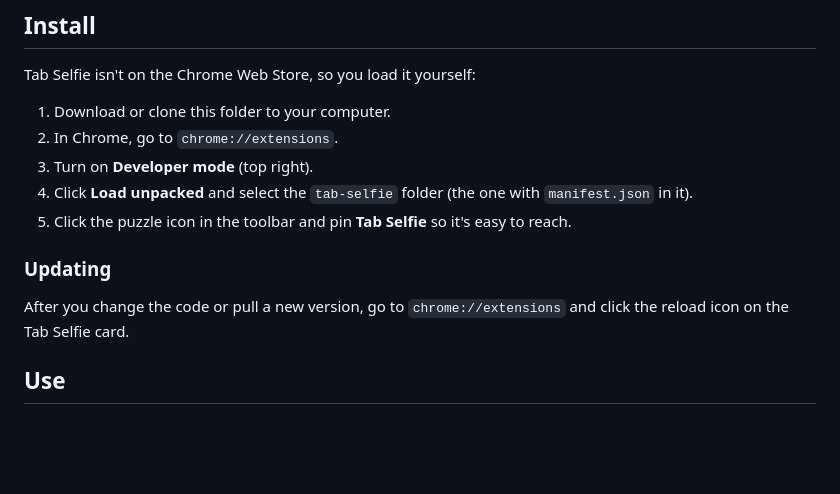
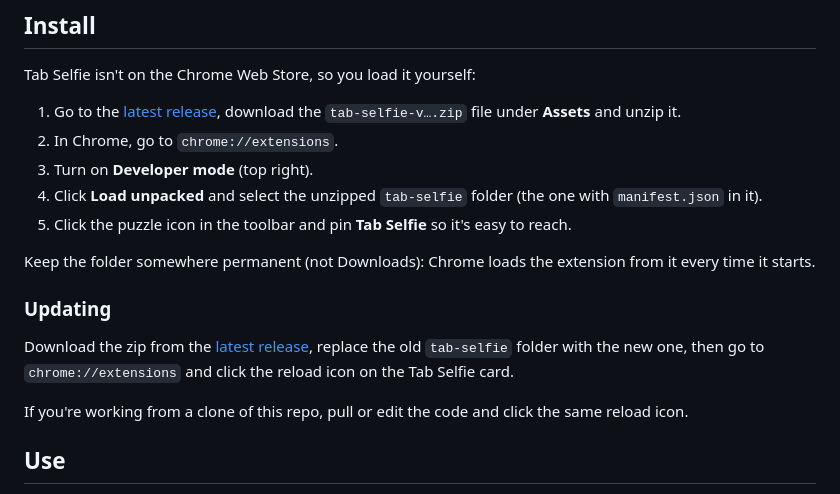
Before and after one commit to huckbit/scatta, a Markdown page: README.md, the part around the change. Drawn GitHub-style; blank space fills up the shorter version.

Commit message:
Point README install steps at the GitHub release zip

```diff
--- a/README.md
+++ b/README.md
@@ -13,17 +13,21 @@ A Chrome extension that takes a screenshot of the current tab, either the visibl
 
 Tab Selfie isn't on the Chrome Web Store, so you load it yourself:
 
-1. Download or clone this folder to your computer.
+1. Go to the [latest release](https://github.com/huckbit/tab-selfie/releases/latest), download the `tab-selfie-v….zip` file under **Assets** and unzip it.
 2. In Chrome, go to `chrome://extensions`.
 3. Turn on **Developer mode** (top right).
-4. Click **Load unpacked** and select the `tab-selfie` folder (the one with `manifest.json` in it).
+4. Click **Load unpacked** and select the unzipped `tab-selfie` folder (the one with `manifest.json` in it).
 5. Click the puzzle icon in the toolbar and pin **Tab Selfie** so it's easy to reach.
+
+Keep the folder somewhere permanent (not Downloads): Chrome loads the extension from it every time it starts.
 
 <!-- Screenshot: chrome://extensions with Developer mode and Load unpacked highlighted -->
 
 ### Updating
 
-After you change the code or pull a new version, go to `chrome://extensions` and click the reload icon on the Tab Selfie card.
+Download the zip from the [latest release](https://github.com/huckbit/tab-selfie/releases/latest), replace the old `tab-selfie` folder with the new one, then go to `chrome://extensions` and click the reload icon on the Tab Selfie card.
+
+If you're working from a clone of this repo, pull or edit the code and click the same reload icon.
 
 ## Use
 
```
